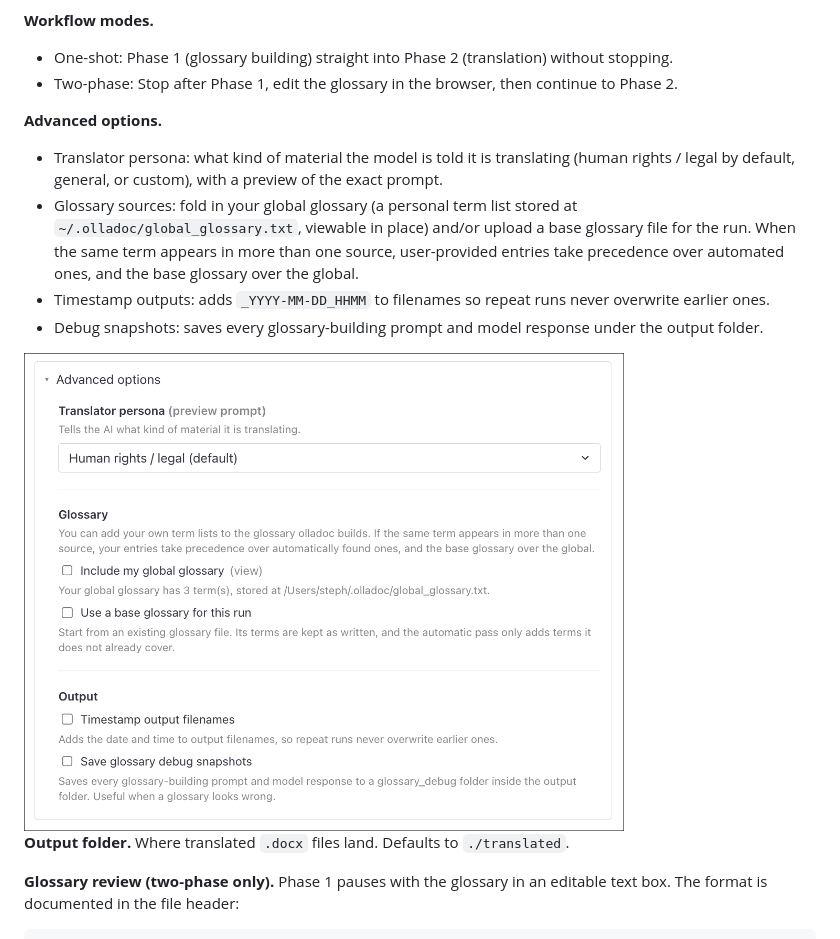
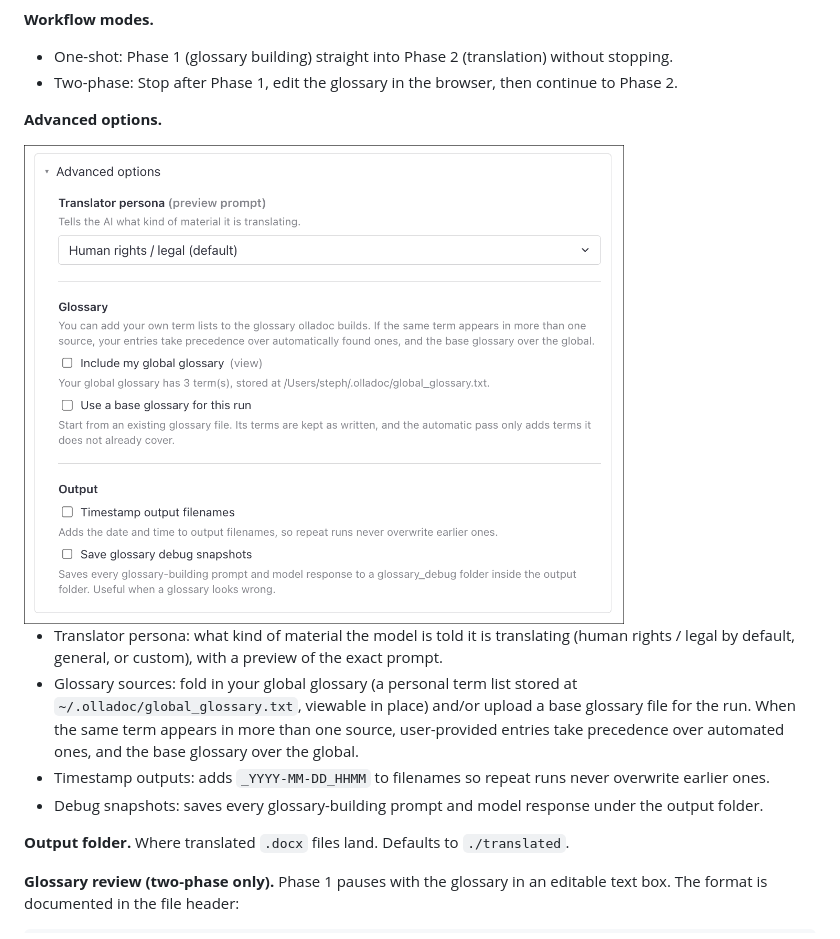
Before and after one commit to GRIL-clinic/olladoc, a Markdown page: README.md, the part around the change. Drawn GitHub-style.

Commit message:
more formatting for screenshots

```diff
--- a/README.md
+++ b/README.md
@@ -100,12 +100,13 @@ See [Using the CLI](#using-the-cli) for flags, batch mode, and two-phase workflo
 - Two-phase: Stop after Phase 1, edit the glossary in the browser, then continue to Phase 2.
 
 **Advanced options.**
+
+<img src="screenshots/advanced_options.png" alt="Advanced options" width="600" />
+
 - Translator persona: what kind of material the model is told it is translating (human rights / legal by default, general, or custom), with a preview of the exact prompt.
 - Glossary sources: fold in your global glossary (a personal term list stored at `~/.olladoc/global_glossary.txt`, viewable in place) and/or upload a base glossary file for the run. When the same term appears in more than one source, user-provided entries take precedence over automated ones, and the base glossary over the global.
 - Timestamp outputs: adds `_YYYY-MM-DD_HHMM` to filenames so repeat runs never overwrite earlier ones.
 - Debug snapshots: saves every glossary-building prompt and model response under the output folder.
-
-<img src="screenshots/advanced_options.png" alt="Advanced options" width="600" />
 
 **Output folder.** Where translated `.docx` files land. Defaults to `./translated`.
 
```
